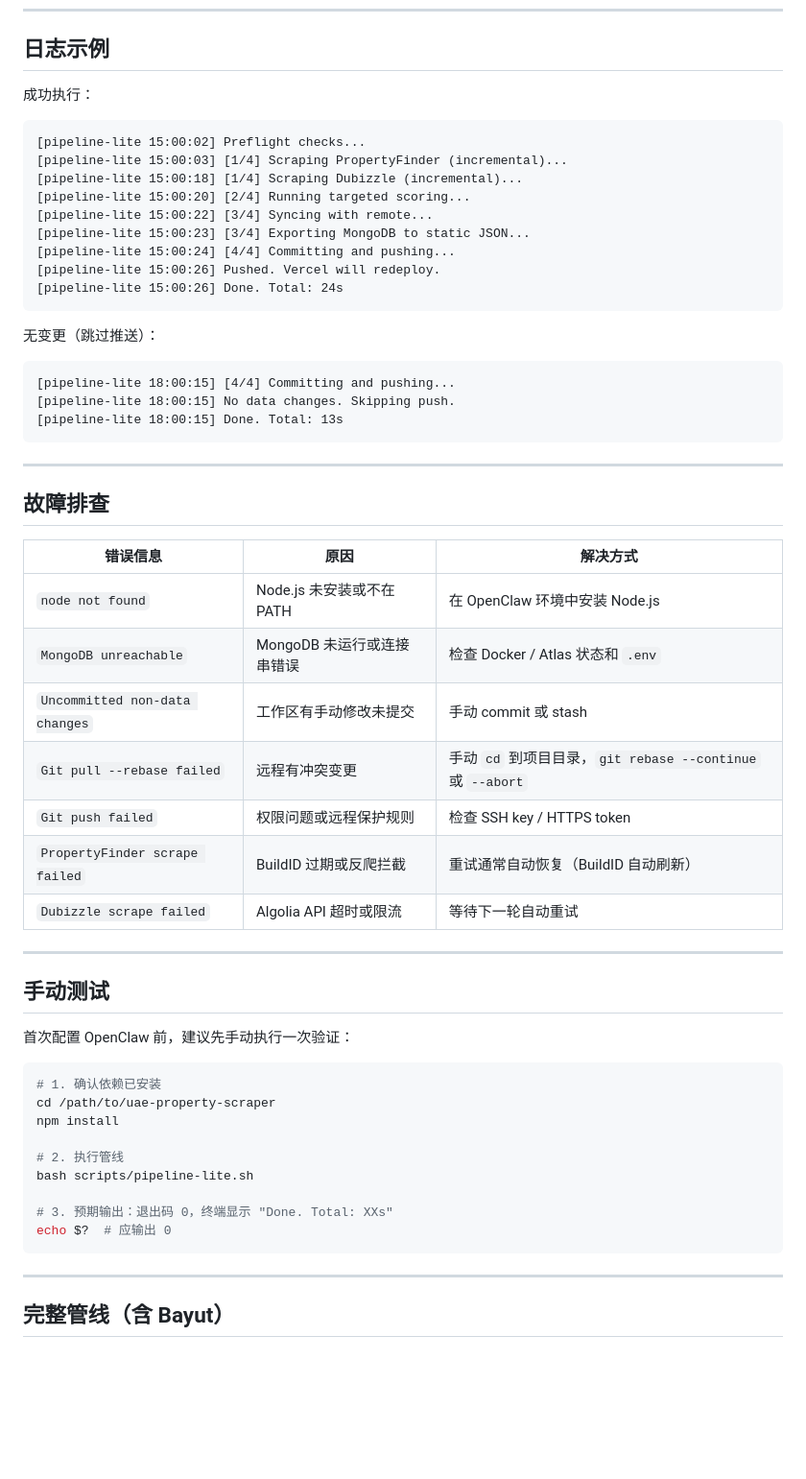
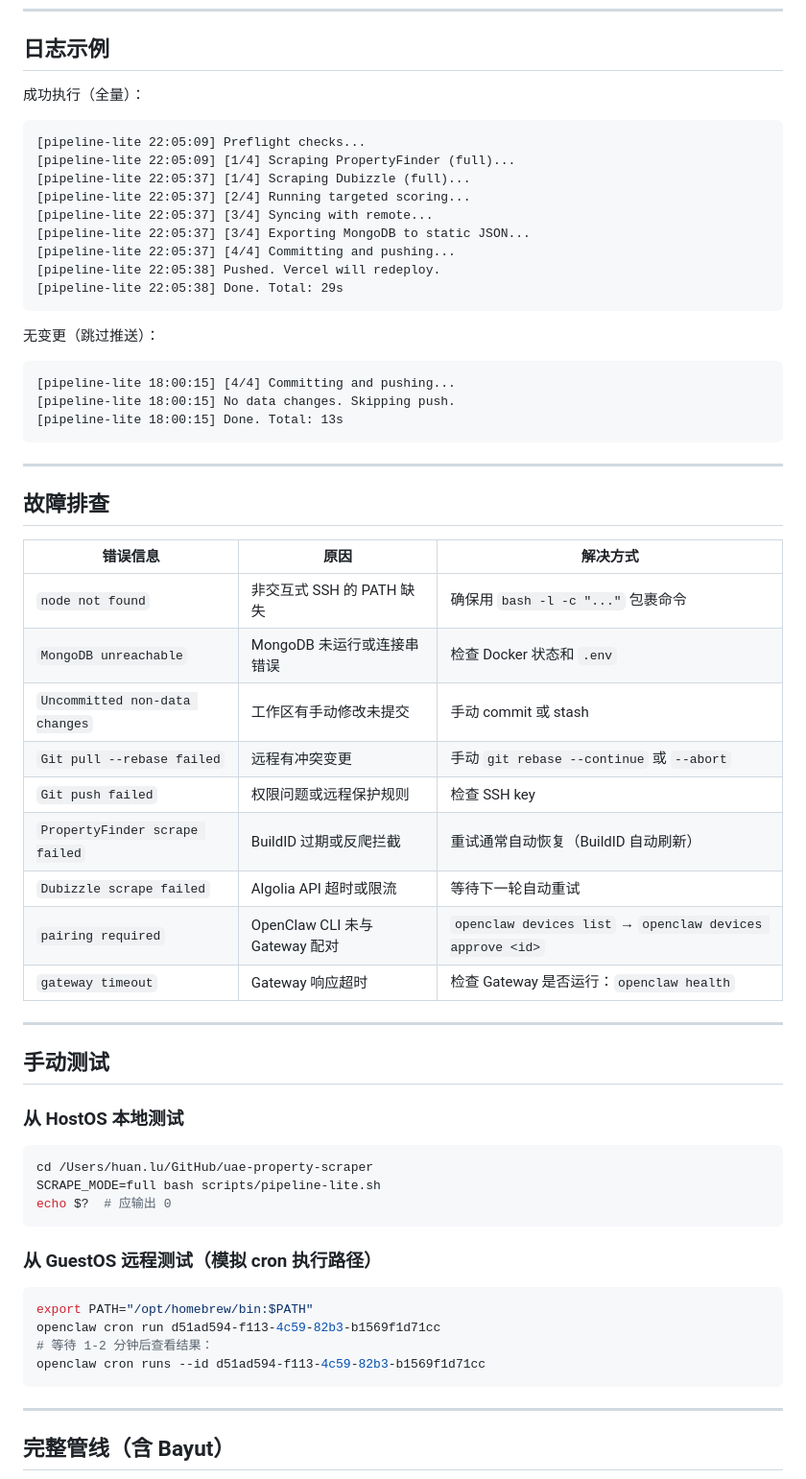
Before and after one commit to hl-unsw/uae-property-scraper, a Markdown page: docs/OPENCLAW_SETUP.md, the part around one of its changes. Shown at 96% size. Rendered like a GitHub page; blank space fills up the shorter version.

````diff
--- a/docs/OPENCLAW_SETUP.md
+++ b/docs/OPENCLAW_SETUP.md
@@ -100,18 +156,18 @@ git commit + push               # 有变更才提交
 
 ## 日志示例
 
-成功执行：
+成功执行（全量）：
 
 ```
-[pipeline-lite 15:00:02] Preflight checks...
-[pipeline-lite 15:00:03] [1/4] Scraping PropertyFinder (incremental)...
-[pipeline-lite 15:00:18] [1/4] Scraping Dubizzle (incremental)...
-[pipeline-lite 15:00:20] [2/4] Running targeted scoring...
-[pipeline-lite 15:00:22] [3/4] Syncing with remote...
-[pipeline-lite 15:00:23] [3/4] Exporting MongoDB to static JSON...
-[pipeline-lite 15:00:24] [4/4] Committing and pushing...
-[pipeline-lite 15:00:26] Pushed. Vercel will redeploy.
-[pipeline-lite 15:00:26] Done. Total: 24s
+[pipeline-lite 22:05:09] Preflight checks...
+[pipeline-lite 22:05:09] [1/4] Scraping PropertyFinder (full)...
+[pipeline-lite 22:05:37] [1/4] Scraping Dubizzle (full)...
+[pipeline-lite 22:05:37] [2/4] Running targeted scoring...
+[pipeline-lite 22:05:37] [3/4] Syncing with remote...
+[pipeline-lite 22:05:37] [3/4] Exporting MongoDB to static JSON...
+[pipeline-lite 22:05:37] [4/4] Committing and pushing...
+[pipeline-lite 22:05:38] Pushed. Vercel will redeploy.
+[pipeline-lite 22:05:38] Done. Total: 29s
 ```
 
 无变更（跳过推送）：
@@ -128,30 +184,35 @@ git commit + push               # 有变更才提交
 
 | 错误信息 | 原因 | 解决方式 |
 |----------|------|----------|
-| `node not found` | Node.js 未安装或不在 PATH | 在 OpenClaw 环境中安装 Node.js |
-| `MongoDB unreachable` | MongoDB 未运行或连接串错误 | 检查 Docker / Atlas 状态和 `.env` |
+| `node not found` | 非交互式 SSH 的 PATH 缺失 | 确保用 `bash -l -c "..."` 包裹命令 |
+| `MongoDB unreachable` | MongoDB 未运行或连接串错误 | 检查 Docker 状态和 `.env` |
 | `Uncommitted non-data changes` | 工作区有手动修改未提交 | 手动 commit 或 stash |
-| `Git pull --rebase failed` | 远程有冲突变更 | 手动 `cd` 到项目目录，`git rebase --continue` 或 `--abort` |
-| `Git push failed` | 权限问题或远程保护规则 | 检查 SSH key / HTTPS token |
+| `Git pull --rebase failed` | 远程有冲突变更 | 手动 `git rebase --continue` 或 `--abort` |
+| `Git push failed` | 权限问题或远程保护规则 | 检查 SSH key |
 | `PropertyFinder scrape failed` | BuildID 过期或反爬拦截 | 重试通常自动恢复（BuildID 自动刷新） |
 | `Dubizzle scrape failed` | Algolia API 超时或限流 | 等待下一轮自动重试 |
+| `pairing required` | OpenClaw CLI 未与 Gateway 配对 | `openclaw devices list` → `openclaw devices approve <id>` |
+| `gateway timeout` | Gateway 响应超时 | 检查 Gateway 是否运行：`openclaw health` |
 
 ---
 
 ## 手动测试
 
-首次配置 OpenClaw 前，建议先手动执行一次验证：
+### 从 HostOS 本地测试
 
 ```bash
-# 1. 确认依赖已安装
-cd /path/to/uae-property-scraper
-npm install
+cd /Users/huan.lu/GitHub/uae-property-scraper
+SCRAPE_MODE=full bash scripts/pipeline-lite.sh
+echo $?  # 应输出 0
+```
 
-# 2. 执行管线
-bash scripts/pipeline-lite.sh
+### 从 GuestOS 远程测试（模拟 cron 执行路径）
 
-# 3. 预期输出：退出码 0，终端显示 "Done. Total: XXs"
-echo $?  # 应输出 0
+```bash
+export PATH="/opt/homebrew/bin:$PATH"
+openclaw cron run d51ad594-f113-4c59-82b3-b1569f1d71cc
+# 等待 1-2 分钟后查看结果：
+openclaw cron runs --id d51ad594-f113-4c59-82b3-b1569f1d71cc
 ```
 
 ---
````
Also changed, not shown: other parts of docs/OPENCLAW_SETUP.md (+76 -20 lines).
